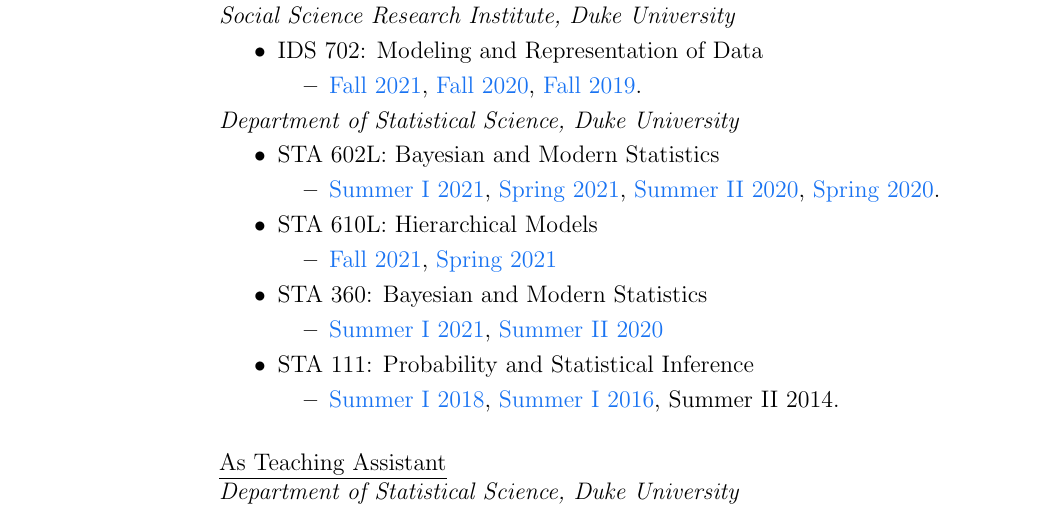
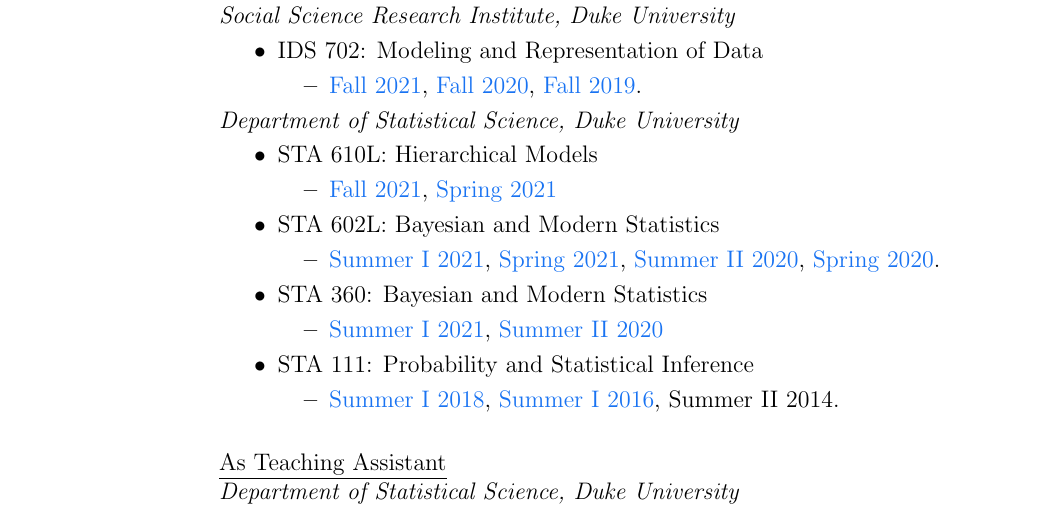
Before and after one commit to akandelanre/akandelanre.github.io, a LaTeX CV (CV/OlanrewajuAkande_CV.tex): part of page 2 of 5, cut so that both start at the same text. Compiled offline with pdfLaTeX.

Commit message:
update CV

```diff
--- a/CV/OlanrewajuAkande_CV.tex
+++ b/CV/OlanrewajuAkande_CV.tex
@@ -285,13 +285,13 @@
 
 \textit{Department of Statistical Science, Duke University}
 \begin{itemize}[noitemsep,topsep=3pt]
+	\item STA 610L: Hierarchical Models
+	\begin{itemize}[noitemsep,topsep=3pt]
+		\item \href{https://sta610-f21.olanrewajuakande.com}{Fall 2021}, \href{https://sta-610l-s21.github.io/Course-Website/}{Spring 2021}
+	\end{itemize}
 	\item STA 602L: Bayesian and Modern Statistics
 	\begin{itemize}[noitemsep,topsep=3pt]
 		\item \href{https://sta-360-602l-su21.github.io/Course-Website/}{Summer I 2021}, \href{https://sta-602l-s21.github.io/Course-Website/}{Spring 2021}, \href{https://sta-360-602l-su20.github.io/Course-Website/}{Summer II 2020}, \href{https://sta-602l-s20.github.io/Course-Website/}{Spring 2020}.
-	\end{itemize}
-	\item STA 610L: Hierarchical Models
-	\begin{itemize}[noitemsep,topsep=3pt]
-		\item \href{https://sta610-f21.olanrewajuakande.com}{Fall 2021}, \href{https://sta-610l-s21.github.io/Course-Website/}{Spring 2021}
 	\end{itemize}
 	\item STA 360: Bayesian and Modern Statistics
 	\begin{itemize}[noitemsep,topsep=3pt]
```
Also changed, not shown: courses.md (+3 -3 lines), CV/OlanrewajuAkande_CV.pdf, 3 other files.
